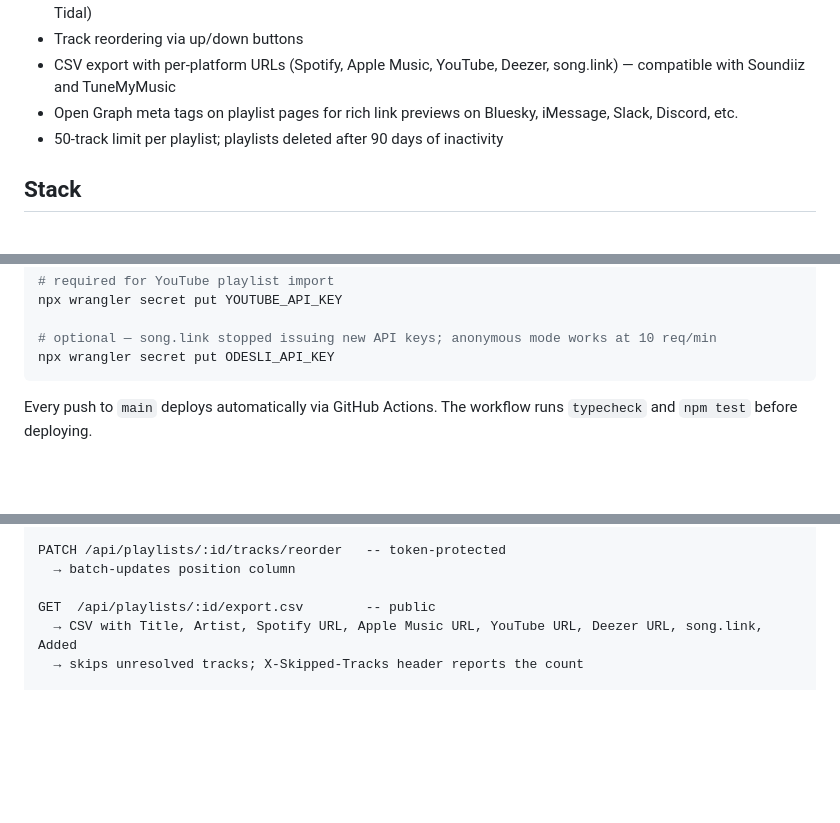
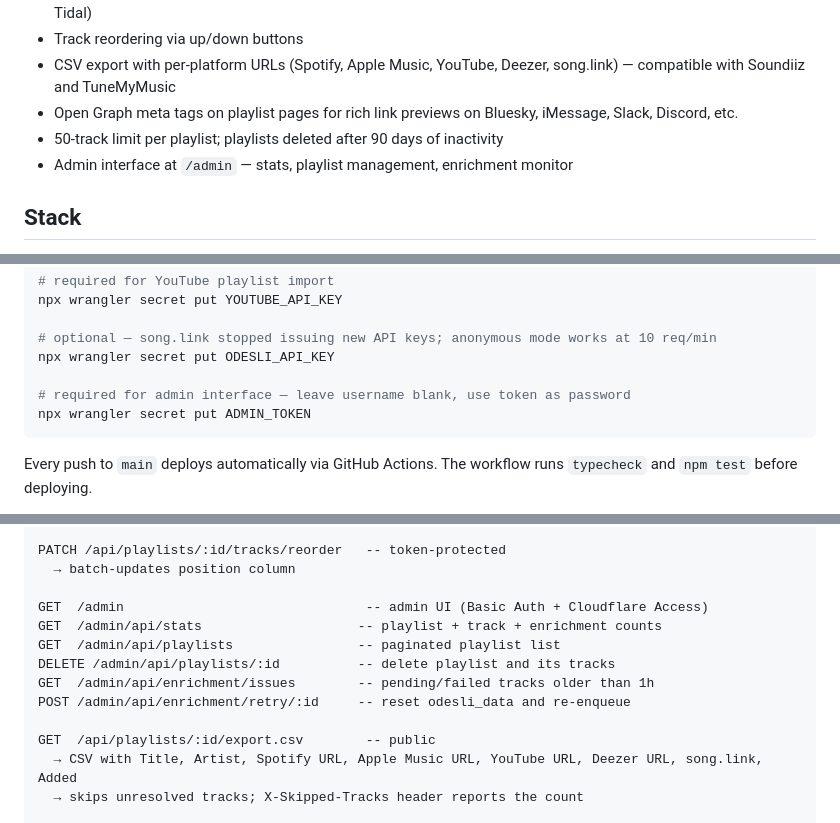
Before and after one commit to peroumal1/plevoid, a Markdown page: README.md, 3 parts joined by grey strips. Drawn GitHub-style; blank space fills up the shorter version.

Commit message:
docs: document admin interface and ADMIN_TOKEN secret

````diff
--- a/README.md
+++ b/README.md
@@ -17,6 +17,7 @@ Paste any Spotify, Apple Music, YouTube, or Deezer URL — Plevoid resolves it v
 - CSV export with per-platform URLs (Spotify, Apple Music, YouTube, Deezer, song.link) — compatible with Soundiiz and TuneMyMusic
 - Open Graph meta tags on playlist pages for rich link previews on Bluesky, iMessage, Slack, Discord, etc.
 - 50-track limit per playlist; playlists deleted after 90 days of inactivity
+- Admin interface at `/admin` — stats, playlist management, enrichment monitor
 
 ## Stack
 
@@ -64,6 +65,9 @@ npx wrangler secret put YOUTUBE_API_KEY
 
 # optional — song.link stopped issuing new API keys; anonymous mode works at 10 req/min
 npx wrangler secret put ODESLI_API_KEY
+
+# required for admin interface — leave username blank, use token as password
+npx wrangler secret put ADMIN_TOKEN
 ```
 
 Every push to `main` deploys automatically via GitHub Actions. The workflow runs `typecheck` and `npm test` before deploying.
@@ -104,6 +108,13 @@ Frontend polls GET /api/playlists/:id every 5s
 PATCH /api/playlists/:id/tracks/reorder   -- token-protected
   → batch-updates position column
 
+GET  /admin                               -- admin UI (Basic Auth + Cloudflare Access)
+GET  /admin/api/stats                    -- playlist + track + enrichment counts
+GET  /admin/api/playlists                -- paginated playlist list
+DELETE /admin/api/playlists/:id          -- delete playlist and its tracks
+GET  /admin/api/enrichment/issues        -- pending/failed tracks older than 1h
+POST /admin/api/enrichment/retry/:id     -- reset odesli_data and re-enqueue
+
 GET  /api/playlists/:id/export.csv        -- public
   → CSV with Title, Artist, Spotify URL, Apple Music URL, YouTube URL, Deezer URL, song.link, Added
   → skips unresolved tracks; X-Skipped-Tracks header reports the count
````
